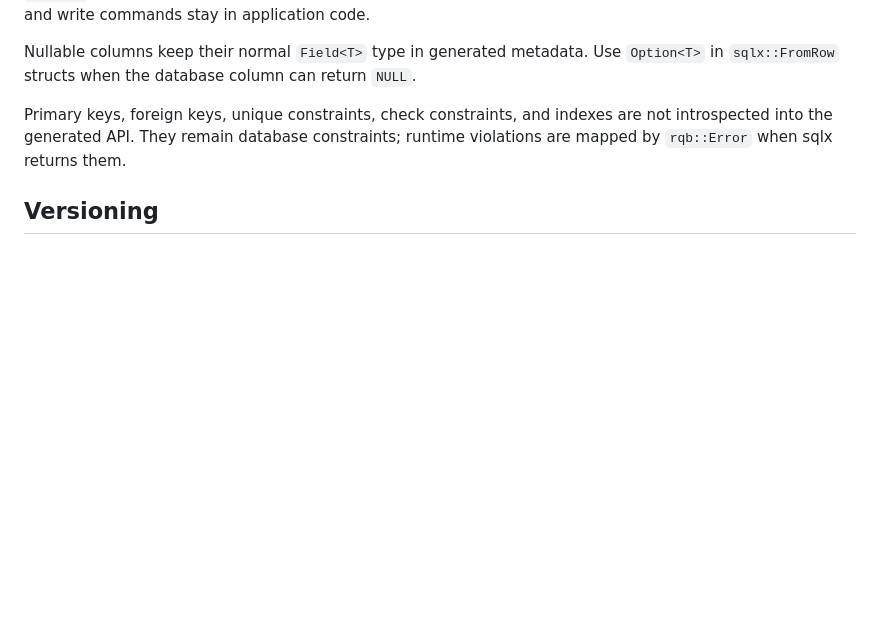
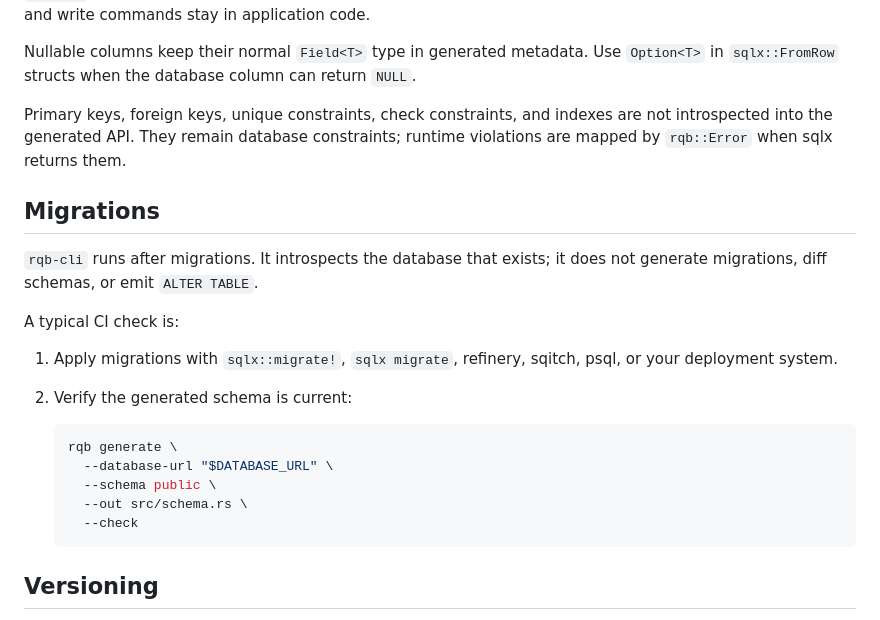
Before and after one commit to mudake-rs/rqb, a Markdown page: crates/rqb-cli/README.md, the part around the change. Rendered like a GitHub page; blank space fills up the shorter version.

````diff
--- a/crates/rqb-cli/README.md
+++ b/crates/rqb-cli/README.md
@@ -118,6 +118,25 @@ Primary keys, foreign keys, unique constraints, check constraints, and indexes
 are not introspected into the generated API. They remain database constraints;
 runtime violations are mapped by `rqb::Error` when sqlx returns them.
 
+## Migrations
+
+`rqb-cli` runs after migrations. It introspects the database that exists; it
+does not generate migrations, diff schemas, or emit `ALTER TABLE`.
+
+A typical CI check is:
+
+1. Apply migrations with `sqlx::migrate!`, `sqlx migrate`, refinery, sqitch,
+   psql, or your deployment system.
+2. Verify the generated schema is current:
+
+   ```bash
+   rqb generate \
+     --database-url "$DATABASE_URL" \
+     --schema public \
+     --out src/schema.rs \
+     --check
+   ```
+
 ## Versioning
 
 `rqb-cli` follows the same 0.x versioning as `rqb`. Before 1.0, minor versions
````
Also changed, not shown: README.md (+27 -0 lines).
